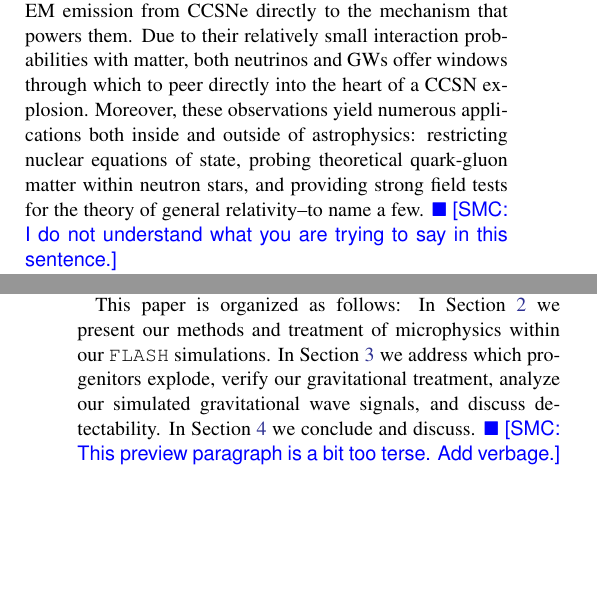
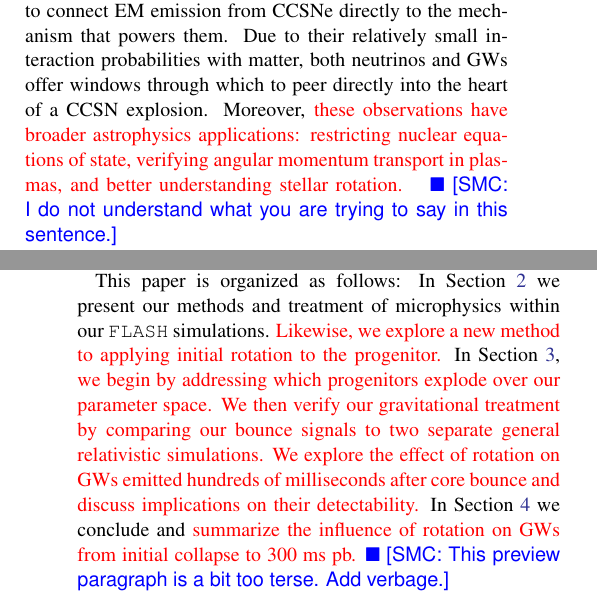
Before and after one commit to pajkosmi/GW_paper_pajkos, a LaTeX paper (aa.tex): two parts of the columns of pages 1 and 3 of 12, joined at a grey line, cut so that both start at the same text, the shorter picture padded with empty space. Compiled offline with pdfLaTeX.

Commit message:
Updates from ShareLaTeX

```diff
--- a/aa.tex
+++ b/aa.tex
@@ -89,7 +89,7 @@ CCSNe are routinely observed in the EM window, and the looming prospect of futur
 Still, until the late nebular phase, which is often too dim to easily observer for distant CCSNe, the EM emission arises from the very outermost layers of the progenitor star and the central core regions, where the explosion is driven, are obscured.
 This makes it challenging to connect EM emission from CCSNe directly to the mechanism that powers them.
 Due to their relatively small interaction probabilities with matter, both neutrinos and GWs offer windows through which to peer directly into the heart of a CCSN explosion.
-Moreover, these observations yield numerous applications both inside and outside of astrophysics: restricting nuclear equations of state, probing theoretical quark-gluon matter within neutron stars, and providing strong field tests for the theory of general relativity--to name a few. \smc{I do not understand what you are trying to say in this sentence.}
+Moreover, \textcolor{red}{these observations have broader astrophysics applications: restricting nuclear equations of state, verifying angular momentum transport in plasmas, and better understanding stellar rotation. } \smc{I do not understand what you are trying to say in this sentence.}
 
 Observation of either gravitational waves or neutrino emission from a nearby CCSN, combined with EM observation, would allow us to place unique constraints on the physics of the explosion mechanism and key nuclear physics, such as the neutron star equation of state.
 There has yet to be a single astrophysical object detected via all three of these messengers.
@@ -137,7 +137,7 @@ In order to validate this approximate approach for studying GWs from CCSNe, we c
 \smc{I'm not sure this paragraph is needed. At least not here in the Intro.} This study also serves as a cautionary tale when considering initial angular momentum distributions.  When applying rotational velocities to different radial, density profiles, they are naturally endowed with different amounts of angular momentum.  This difference can lead to modified gravitational wave bounce signals.    To avoid this discrepancy certain groups have adopted assigning specific angular momentum distributions \citep[eg.][]{oconnor:2011}.  Nevertheless, we adopt this convention for the sake of code comparison to other works that have employed similar angular velocity prescriptions \citep{richers:2017}.
 
 
-This paper is organized as follows:  In Section \ref{sec:method} we present our methods and treatment of microphysics within our \texttt{FLASH} simulations.  In Section \ref{sec:results} we address which progenitors explode, verify our gravitational treatment, analyze our simulated gravitational wave signals, and discuss detectability.  In Section \ref{sec:summary} we conclude and discuss. \smc{This preview paragraph is a bit too terse. Add verbage.}
+This paper is organized as follows:  In Section \ref{sec:method} we present our methods and treatment of microphysics within our \texttt{FLASH} simulations.  \textcolor{red}{Likewise, we explore a new method to applying initial rotation to the progenitor.}  In Section \ref{sec:results}, \textcolor{red}{we begin by addressing which progenitors explode over our parameter space.  We then verify our gravitational treatment by comparing our bounce signals to two separate general relativistic simulations.  We explore the effect of rotation on GWs emitted hundreds of milliseconds after core bounce and discuss implications on their detectability.}  In Section \ref{sec:summary} we conclude and \textcolor{red}{summarize the influence of rotation on GWs from initial collapse to 300 ms pb.} \smc{This preview paragraph is a bit too terse. Add verbage.}
 
 %__________________________________________________________________
 
```
